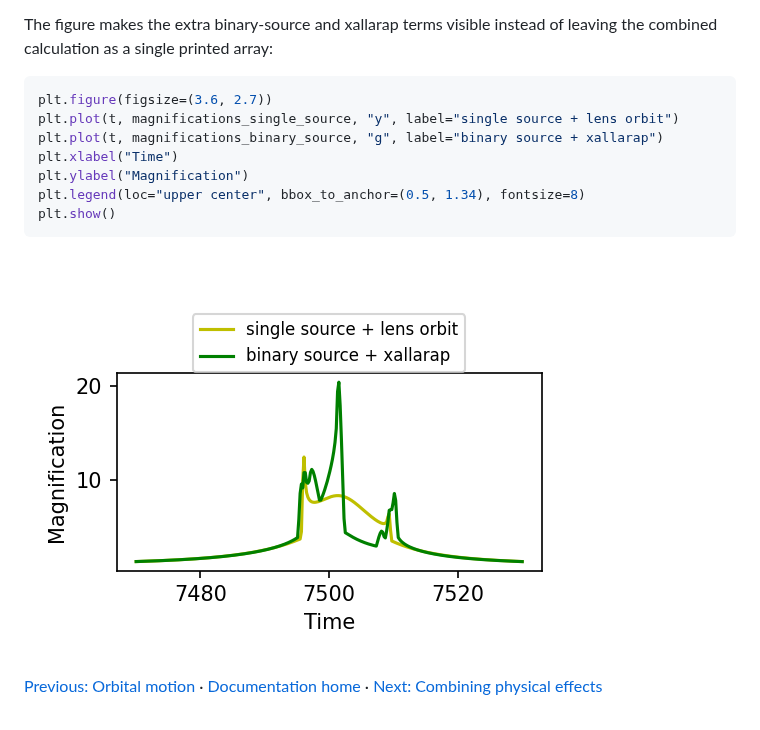
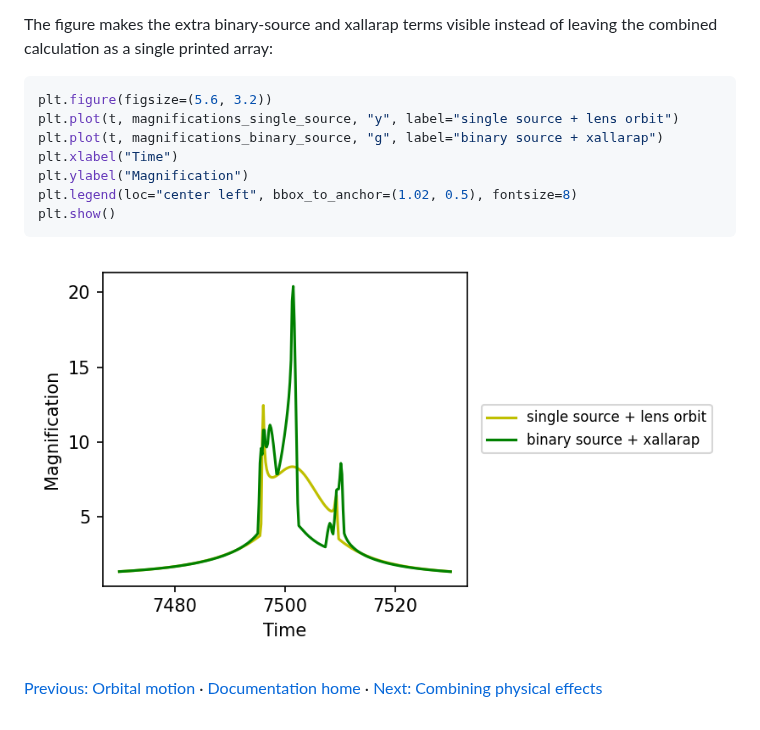
Before and after one commit to NunotaKansuke/lcbinint, a Markdown page: docs/python/BinarySources.md, the part around the change. Drawn GitHub-style; pictures changed too: docs/python/figures/BinarySourceBinaryLens_lightcurve.png.

Commit message:
docs: widen binary-source comparison figure

````diff
--- a/docs/python/BinarySources.md
+++ b/docs/python/BinarySources.md
@@ -148,12 +148,12 @@ The figure makes the extra binary-source and xallarap terms visible instead of
 leaving the combined calculation as a single printed array:
 
 ```python
-plt.figure(figsize=(3.6, 2.7))
+plt.figure(figsize=(5.6, 3.2))
 plt.plot(t, magnifications_single_source, "y", label="single source + lens orbit")
 plt.plot(t, magnifications_binary_source, "g", label="binary source + xallarap")
 plt.xlabel("Time")
 plt.ylabel("Magnification")
-plt.legend(loc="upper center", bbox_to_anchor=(0.5, 1.34), fontsize=8)
+plt.legend(loc="center left", bbox_to_anchor=(1.02, 0.5), fontsize=8)
 plt.show()
 ```
 
````
Also changed, not shown: 1 other file.
